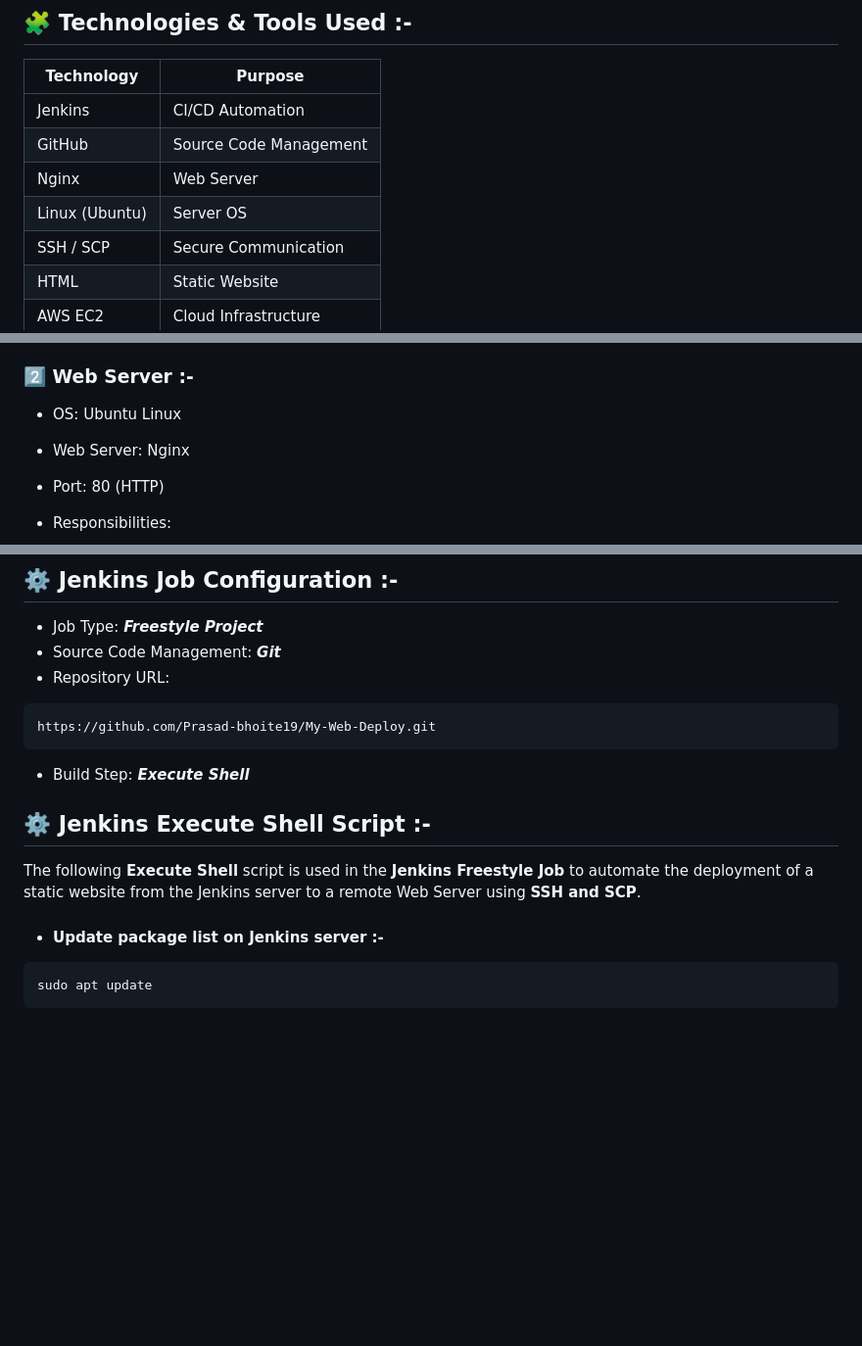
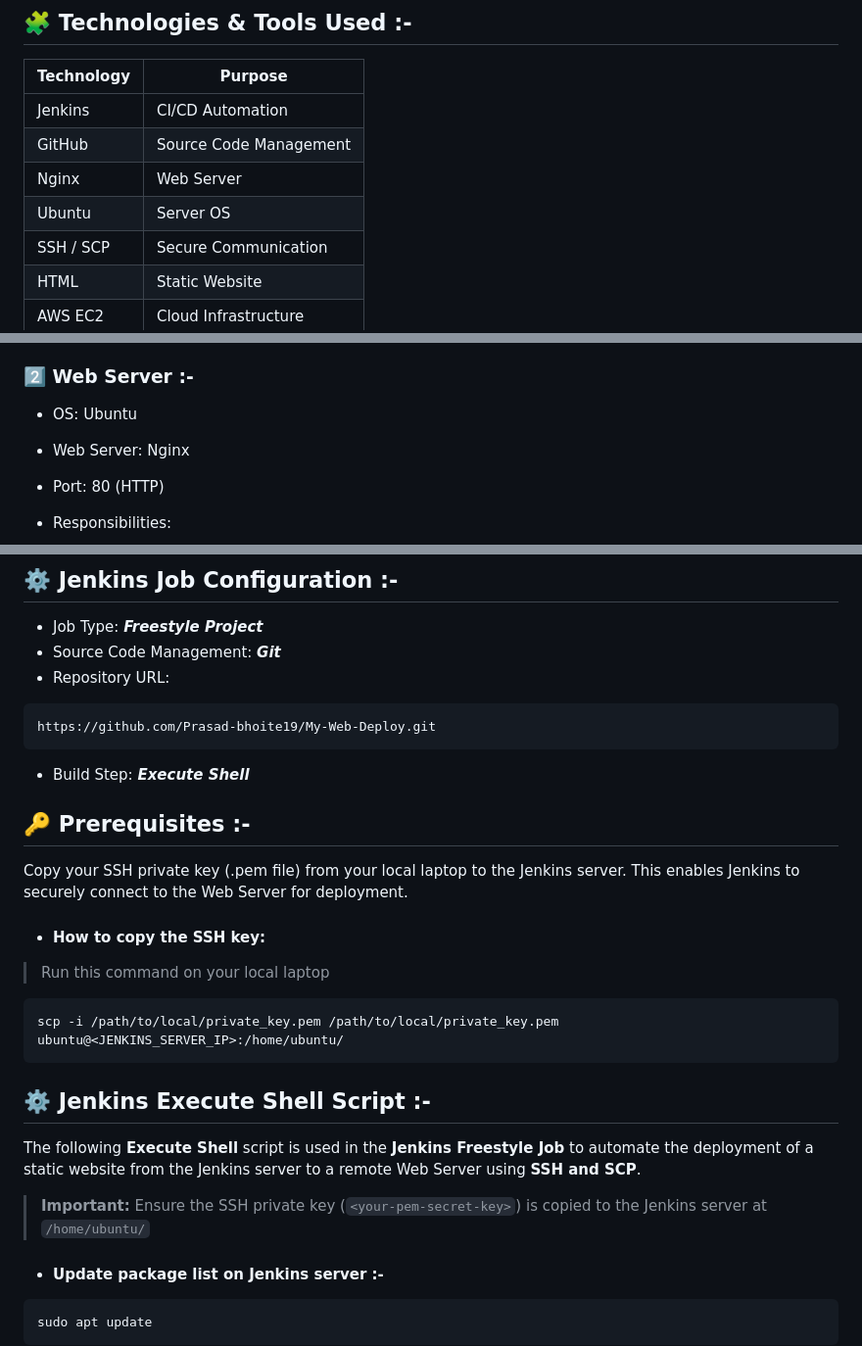
Before and after one commit to Prasad-bhoite19/My-Web-Deploy, a Markdown page: README.md, 3 parts joined by grey strips. Shown at 98% size. Rendered like a GitHub page; blank space fills up the shorter version.

````diff
--- a/README.md
+++ b/README.md
@@ -46,7 +46,7 @@ This project helped me understand **how Jenkins executes jobs internally** and h
 | Jenkins | CI/CD Automation |
 | GitHub | Source Code Management |
 | Nginx | Web Server |
-| Linux (Ubuntu) | Server OS |
+| Ubuntu | Server OS |
 | SSH / SCP | Secure Communication |
 | HTML | Static Website |
 | AWS EC2 | Cloud Infrastructure |
@@ -111,7 +111,7 @@ graph TD
 
 ### 2️⃣ Web Server :-
 
-- OS: Ubuntu Linux
+- OS: Ubuntu
 - Web Server: Nginx
 - Port: 80 (HTTP)
 
@@ -158,10 +158,21 @@ https://github.com/Prasad-bhoite19/My-Web-Deploy.git
 ```
 
 - Build Step: ***Execute Shell***
+## 🔑 Prerequisites :-
+
+Copy your SSH private key (.pem file) from your local laptop to the Jenkins server. This enables Jenkins to securely connect to the Web Server for deployment.
+
+- #### How to copy the SSH key:
+> Run this command on your local laptop
+```
+scp -i /path/to/local/private_key.pem /path/to/local/private_key.pem ubuntu@<JENKINS_SERVER_IP>:/home/ubuntu/
+```
 
 ## ⚙️ Jenkins Execute Shell Script :-
 
 The following **Execute Shell** script is used in the **Jenkins Freestyle Job** to automate the deployment of a static website from the Jenkins server to a remote Web Server using **SSH and SCP**.
+
+> **Important:** Ensure the SSH private key (`<your-pem-secret-key>`) is copied to the Jenkins server at `/home/ubuntu/`
 
 - #### Update package list on Jenkins server :-
 ```
````
